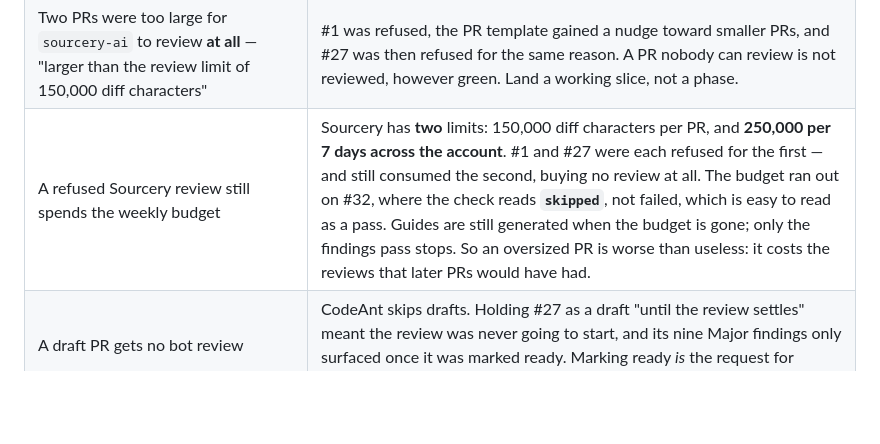
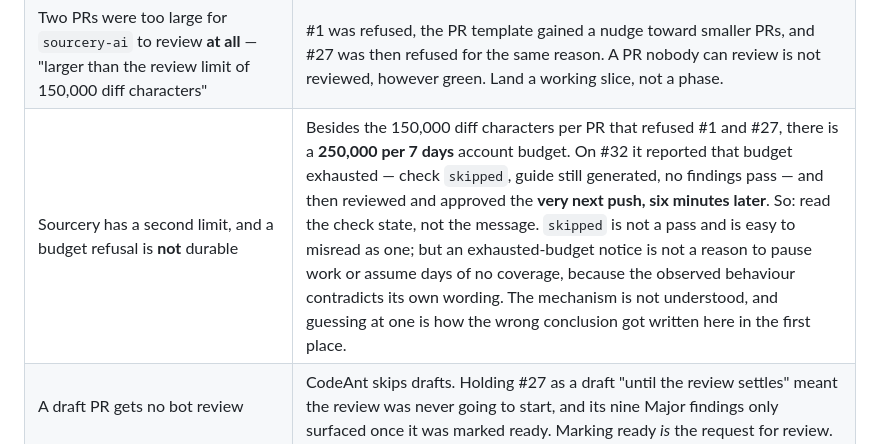
Before and after one commit to HeartlessVeteran2/Otaku-Reader-Flutter-, a Markdown page: CLAUDE.md, the part around the change. Drawn GitHub-style; blank space fills up the shorter version.

Commit message:
Correct the Sourcery budget note: a refusal is not durable
The entry said an exhausted weekly budget "costs the reviews that later
PRs would have had". Observed on this PR: the budget was reported
exhausted on `ea21872` (check `skipped`, guide only, no findings), and
Sourcery then reviewed and **approved** `a484528` six minutes later, with
the check reading `success`.

So the claim was wrong in the direction that matters — it would tell a
future session to pause or pay for days over a condition that cleared in
minutes. The note now records what was observed and says plainly that the
mechanism is not understood, rather than inventing one. Guessing at a
mechanism is how the wrong version got written.

What survives, because it is still true and still easy to misread: the
check reads `skipped`, not failed, and `skipped` is not a pass.

Docs only.

Co-Authored-By: Claude Opus 5 <noreply@anthropic.com>
Claude-Session: https://claude.ai/code/session_015h1WBgY8GCYy7pi8L4n65t

```diff
--- a/CLAUDE.md
+++ b/CLAUDE.md
@@ -347,7 +347,7 @@ Kept because they repeat.
 | CI's first red was diagnosed as a cold-cache race between suites downloading `libisar.so`, and "fixed" with `flutter test -j 1` | Wrong cause, and the "verified locally" claim behind it was worthless — the file was already on disk from an earlier run. Serialising just moved the failure to whichever Isar suite ran first, which was the **widget** suite, which can never download anything. Reproduce a CI failure locally *from the same starting state* before believing a fix. |
 | `KvHelper` cast every stored list to `List<String>` | It succeeds at the cast and throws on first element access, so a `List<Map>` looked fine until something read it. The test covered only `List<String>` — the single case that worked. A green test that exercises only the working shape is how this survives. |
 | Two PRs were too large for `sourcery-ai` to review **at all** — "larger than the review limit of 150,000 diff characters" | #1 was refused, the PR template gained a nudge toward smaller PRs, and #27 was then refused for the same reason. A PR nobody can review is not reviewed, however green. Land a working slice, not a phase. |
-| A refused Sourcery review still spends the weekly budget | Sourcery has **two** limits: 150,000 diff characters per PR, and **250,000 per 7 days across the account**. #1 and #27 were each refused for the first — and still consumed the second, buying no review at all. The budget ran out on #32, where the check reads **`skipped`**, not failed, which is easy to read as a pass. Guides are still generated when the budget is gone; only the findings pass stops. So an oversized PR is worse than useless: it costs the reviews that later PRs would have had. |
+| Sourcery has a second limit, and a budget refusal is **not** durable | Besides the 150,000 diff characters per PR that refused #1 and #27, there is a **250,000 per 7 days** account budget. On #32 it reported that budget exhausted — check `skipped`, guide still generated, no findings pass — and then reviewed and approved the **very next push, six minutes later**. So: read the check state, not the message. `skipped` is not a pass and is easy to misread as one; but an exhausted-budget notice is not a reason to pause work or assume days of no coverage, because the observed behaviour contradicts its own wording. The mechanism is not understood, and guessing at one is how the wrong conclusion got written here in the first place. |
 | A draft PR gets no bot review | CodeAnt skips drafts. Holding #27 as a draft "until the review settles" meant the review was never going to start, and its nine Major findings only surfaced once it was marked ready. Marking ready *is* the request for review. |
 | The reader's webtoon resume never restored anything | The controller mapped the scroll onto a page index; the `ListView` was never scrolled back to it, so continuous-mode resume did nothing — while the commit message asserted "that is what makes resume mean anything in webtoon mode". `Chapter.currentOffset`/`maxOffset` existed for exactly this and went unused. Third instance of the same defect in one PR. |
 | Evicting a cached source runtime **disposed** it | `dispose()` nulls the interpreter, so updating a source from the extensions screen killed any request a browse or reader screen had in flight on it. Eviction now drops the reference; only `evictAll` (teardown) disposes. Nothing leaks: the preference resolver is keyed by source id, so the replacement registers over the old entry. |
```
